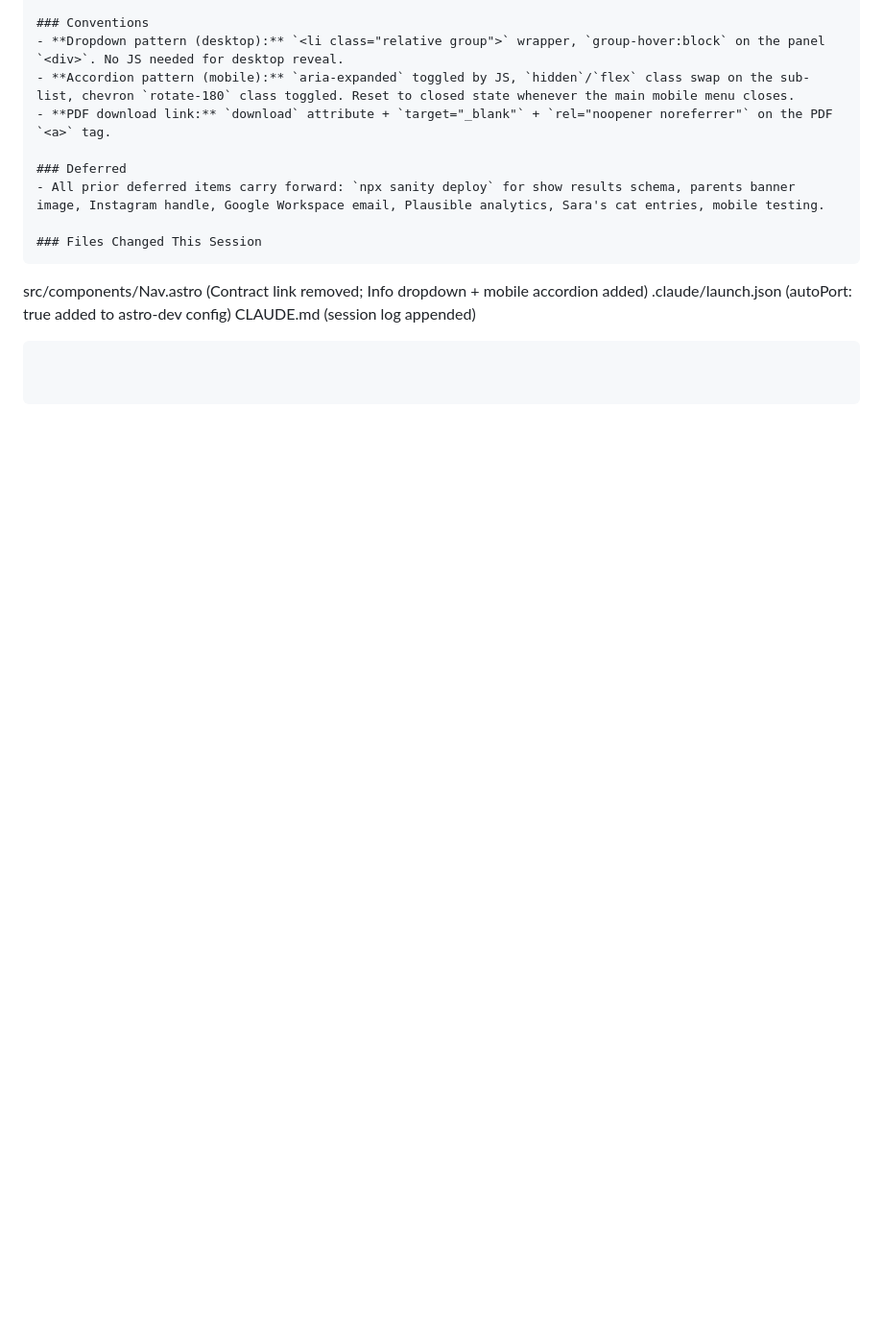
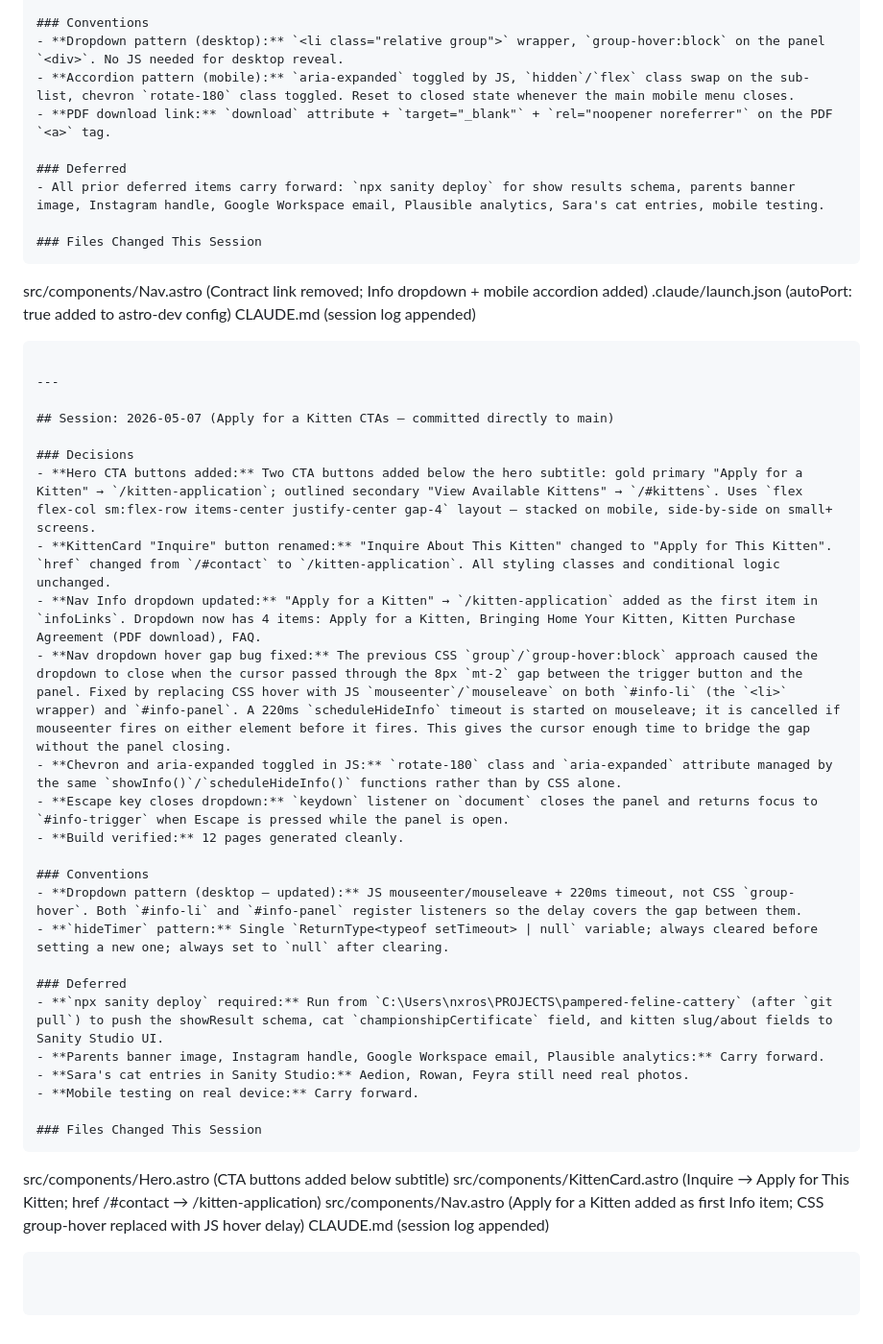
Before and after one commit to nxrose1985/pampered-feline-cattery, a Markdown page: CLAUDE.md, the part around the change. Shown at 96% size. GitHub-like rendering; blank space fills up the shorter version.

Commit message:
Append session log for Apply for a Kitten CTAs to CLAUDE.md
Co-Authored-By: Claude Sonnet 4.6 <noreply@anthropic.com>

````diff
--- a/CLAUDE.md
+++ b/CLAUDE.md
@@ -1641,3 +1641,34 @@ src/components/Nav.astro     (Contract link removed; Info dropdown + mobile acco
 .claude/launch.json          (autoPort: true added to astro-dev config)
 CLAUDE.md                    (session log appended)
 ```
+
+---
+
+## Session: 2026-05-07 (Apply for a Kitten CTAs — committed directly to main)
+
+### Decisions
+- **Hero CTA buttons added:** Two CTA buttons added below the hero subtitle: gold primary "Apply for a Kitten" → `/kitten-application`; outlined secondary "View Available Kittens" → `/#kittens`. Uses `flex flex-col sm:flex-row items-center justify-center gap-4` layout — stacked on mobile, side-by-side on small+ screens.
+- **KittenCard "Inquire" button renamed:** "Inquire About This Kitten" changed to "Apply for This Kitten". `href` changed from `/#contact` to `/kitten-application`. All styling classes and conditional logic unchanged.
+- **Nav Info dropdown updated:** "Apply for a Kitten" → `/kitten-application` added as the first item in `infoLinks`. Dropdown now has 4 items: Apply for a Kitten, Bringing Home Your Kitten, Kitten Purchase Agreement (PDF download), FAQ.
+- **Nav dropdown hover gap bug fixed:** The previous CSS `group`/`group-hover:block` approach caused the dropdown to close when the cursor passed through the 8px `mt-2` gap between the trigger button and the panel. Fixed by replacing CSS hover with JS `mouseenter`/`mouseleave` on both `#info-li` (the `<li>` wrapper) and `#info-panel`. A 220ms `scheduleHideInfo` timeout is started on mouseleave; it is cancelled if mouseenter fires on either element before it fires. This gives the cursor enough time to bridge the gap without the panel closing.
+- **Chevron and aria-expanded toggled in JS:** `rotate-180` class and `aria-expanded` attribute managed by the same `showInfo()`/`scheduleHideInfo()` functions rather than by CSS alone.
+- **Escape key closes dropdown:** `keydown` listener on `document` closes the panel and returns focus to `#info-trigger` when Escape is pressed while the panel is open.
+- **Build verified:** 12 pages generated cleanly.
+
+### Conventions
+- **Dropdown pattern (desktop — updated):** JS mouseenter/mouseleave + 220ms timeout, not CSS `group-hover`. Both `#info-li` and `#info-panel` register listeners so the delay covers the gap between them.
+- **`hideTimer` pattern:** Single `ReturnType<typeof setTimeout> | null` variable; always cleared before setting a new one; always set to `null` after clearing.
+
+### Deferred
+- **`npx sanity deploy` required:** Run from `C:\Users\nxros\PROJECTS\pampered-feline-cattery` (after `git pull`) to push the showResult schema, cat `championshipCertificate` field, and kitten slug/about fields to Sanity Studio UI.
+- **Parents banner image, Instagram handle, Google Workspace email, Plausible analytics:** Carry forward.
+- **Sara's cat entries in Sanity Studio:** Aedion, Rowan, Feyra still need real photos.
+- **Mobile testing on real device:** Carry forward.
+
+### Files Changed This Session
+```
+src/components/Hero.astro        (CTA buttons added below subtitle)
+src/components/KittenCard.astro  (Inquire → Apply for This Kitten; href /#contact → /kitten-application)
+src/components/Nav.astro         (Apply for a Kitten added as first Info item; CSS group-hover replaced with JS hover delay)
+CLAUDE.md                        (session log appended)
+```
````
